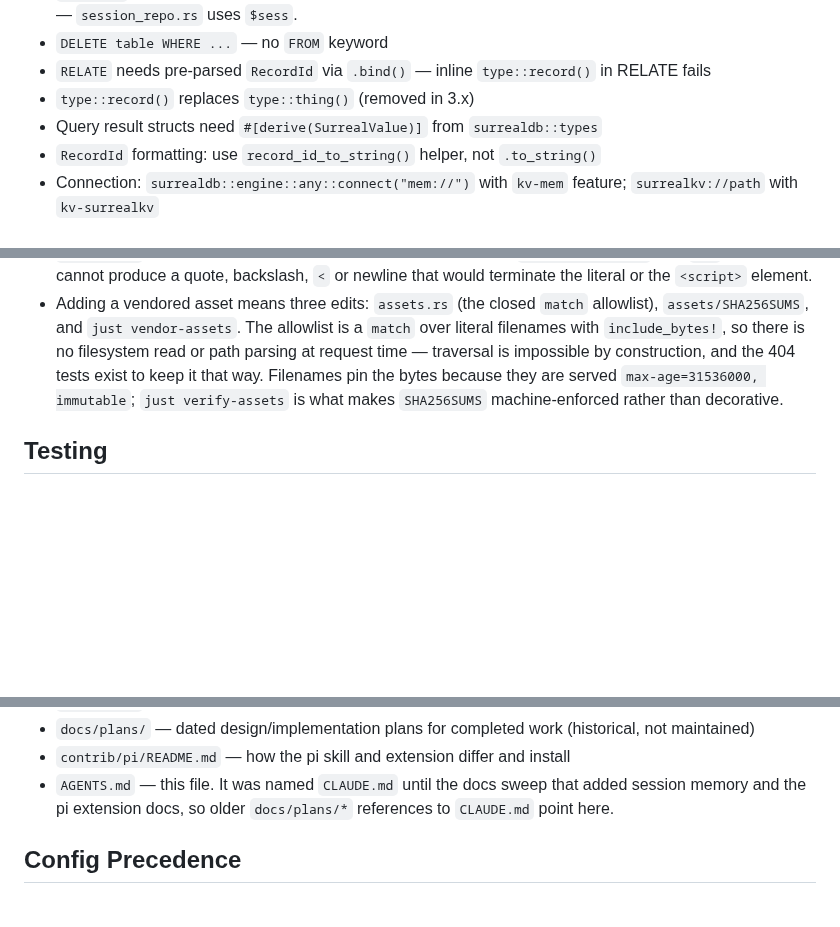
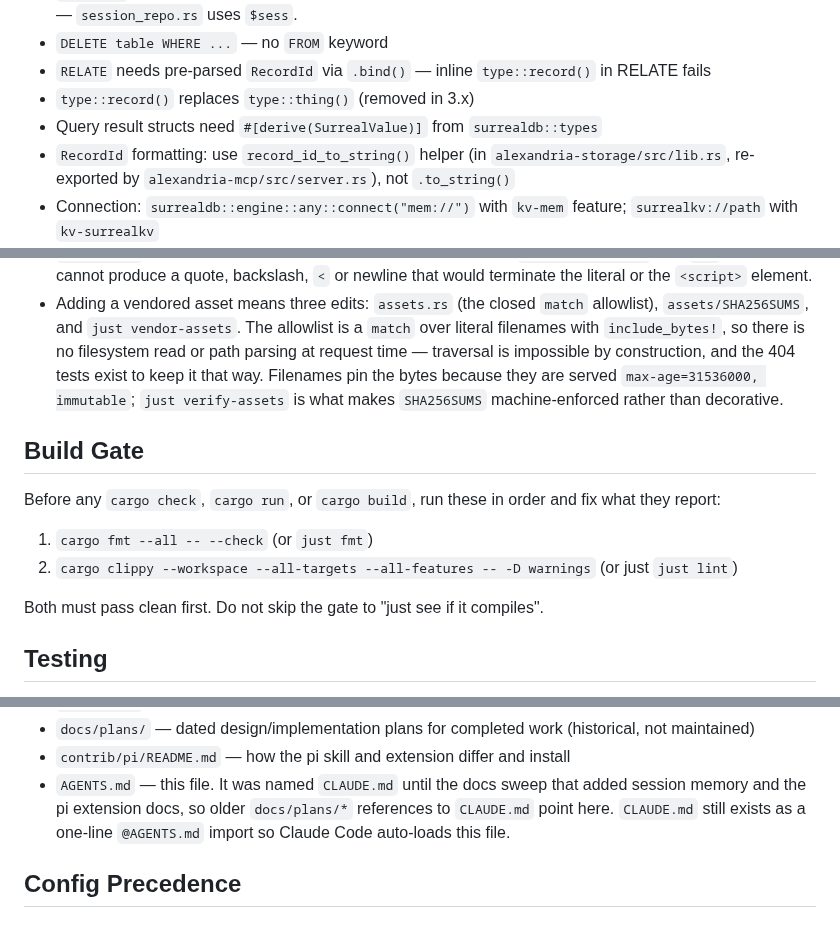
Before and after one commit to cebarks/alexandria, a Markdown page: AGENTS.md, 3 parts joined by grey strips. Rendered like a GitHub page; blank space fills up the shorter version.

```diff
--- a/AGENTS.md
+++ b/AGENTS.md
@@ -11,7 +11,7 @@ These will bite you. SurrealDB 3.2 differs from docs and prior versions:
 - `RELATE` needs pre-parsed `RecordId` via `.bind()` — inline `type::record()` in RELATE fails
 - `type::record()` replaces `type::thing()` (removed in 3.x)
 - Query result structs need `#[derive(SurrealValue)]` from `surrealdb::types`
-- `RecordId` formatting: use `record_id_to_string()` helper, not `.to_string()`
+- `RecordId` formatting: use `record_id_to_string()` helper (in `alexandria-storage/src/lib.rs`, re-exported by `alexandria-mcp/src/server.rs`), not `.to_string()`
 - Connection: `surrealdb::engine::any::connect("mem://")` with `kv-mem` feature; `surrealkv://path` with `kv-surrealkv`
 - To count filtered records reached by a graph traversal *inline in a SELECT*, the `WHERE` goes **inside** the traversal target's parentheses: `(->contains_session_memory->(fact WHERE deleted = false)).len()`. The obvious `(->edge->fact WHERE ...).len()` fails with `Unexpected token WHERE expected delimiter )`, and so do the `array::len(...)` and `count(...)` spellings — no N+1 fallback is needed once you find this.
 - An absent `option<T>` field is `NONE`, and **`IS NOT NULL` and `!= NULL` are both satisfied by `NONE`** — they filter nothing; only `field != NONE` (or `NOT (field = NONE)`, or `type::is_none(field) = false`) excludes it. Verified against the pinned 3.2.4 engine: with one `NONE` and one set row, `WHERE next_due_at IS NOT NULL` returned both and `WHERE next_due_at != NONE` returned one. This bites ordering too, because `NONE` sorts below every datetime: such a row wins the head of an `ORDER BY next_due_at ASC LIMIT n` page.
@@ -106,6 +106,15 @@ These will bite you. SurrealDB 3.2 differs from docs and prior versions:
 - Record ids in an `href` (or any URL) use `|urlencode`; HTML text uses plain `{{ }}`. In `graph.html` the id is interpolated **inside a JavaScript string literal**, where browsers do not decode character references — `|urlencode` is what makes that safe, since its output alphabet is `[A-Za-z0-9_.-~/]` plus `%XX` and so cannot produce a quote, backslash, `<` or newline that would terminate the literal or the `<script>` element.
 - Adding a vendored asset means three edits: `assets.rs` (the closed `match` allowlist), `assets/SHA256SUMS`, and `just vendor-assets`. The allowlist is a `match` over literal filenames with `include_bytes!`, so there is no filesystem read or path parsing at request time — traversal is impossible by construction, and the 404 tests exist to keep it that way. Filenames pin the bytes because they are served `max-age=31536000, immutable`; `just verify-assets` is what makes `SHA256SUMS` machine-enforced rather than decorative.
 
+## Build Gate
+
+Before any `cargo check`, `cargo run`, or `cargo build`, run these in order and fix what they report:
+
+1. `cargo fmt --all -- --check` (or `just fmt`)
+2. `cargo clippy --workspace --all-targets --all-features -- -D warnings` (or just `just lint`)
+
+Both must pass clean first. Do not skip the gate to "just see if it compiles".
+
 ## Testing
 
 - The repo intentionally carries no `rust-toolchain.toml` and no `.cargo/config.toml` — `rust-version = "1.98"` + edition 2024 are the only compiler statement; mold/`target-cpu` live in each dev's `~/.cargo/config.toml` (see TODO-misc "Build / toolchain"). Don't re-add them to the repo.
@@ -170,6 +179,7 @@ These will bite you. SurrealDB 3.2 differs from docs and prior versions:
 - `contrib/pi/README.md` — how the pi skill and extension differ and install
 - `AGENTS.md` — this file. It was named `CLAUDE.md` until the docs sweep that added session memory
   and the pi extension docs, so older `docs/plans/*` references to `CLAUDE.md` point here.
+  `CLAUDE.md` still exists as a one-line `@AGENTS.md` import so Claude Code auto-loads this file.
 
 ## Config Precedence
 
```
Also changed, not shown: README.md (+11 -11 lines).
